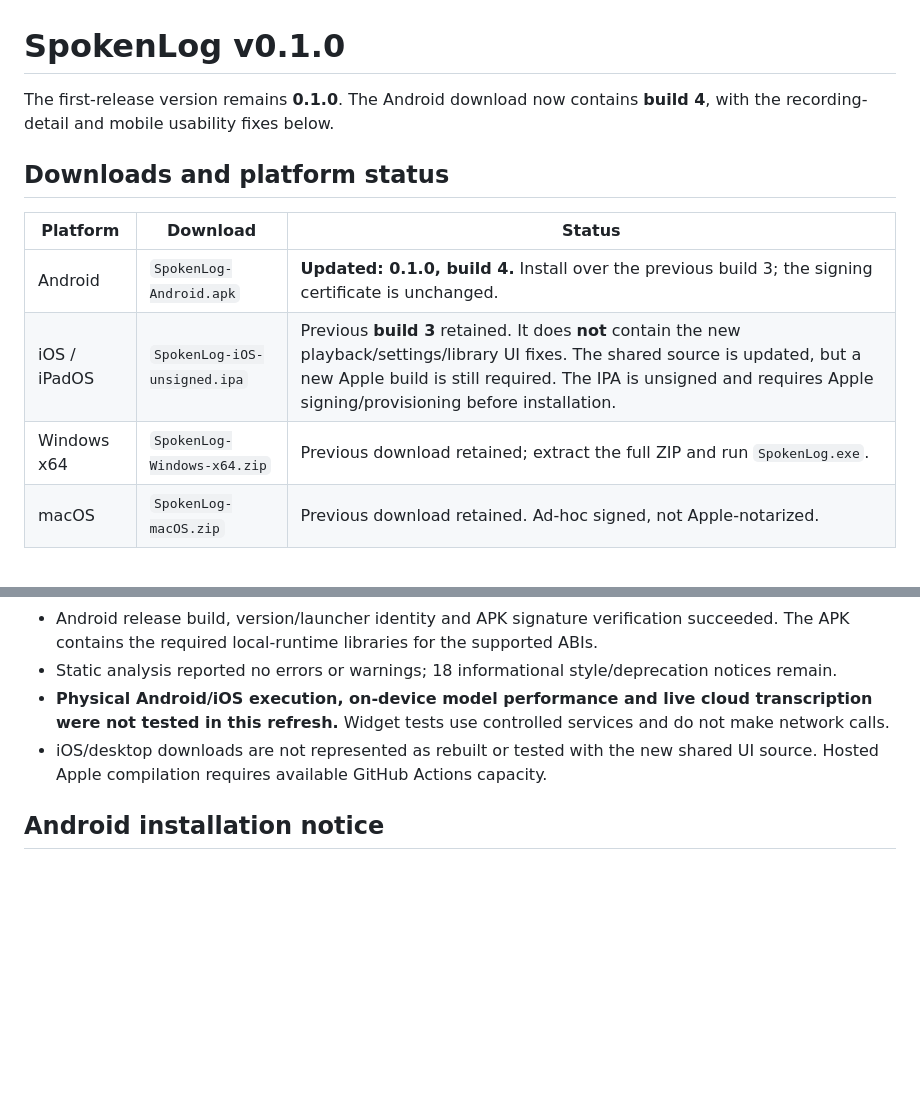
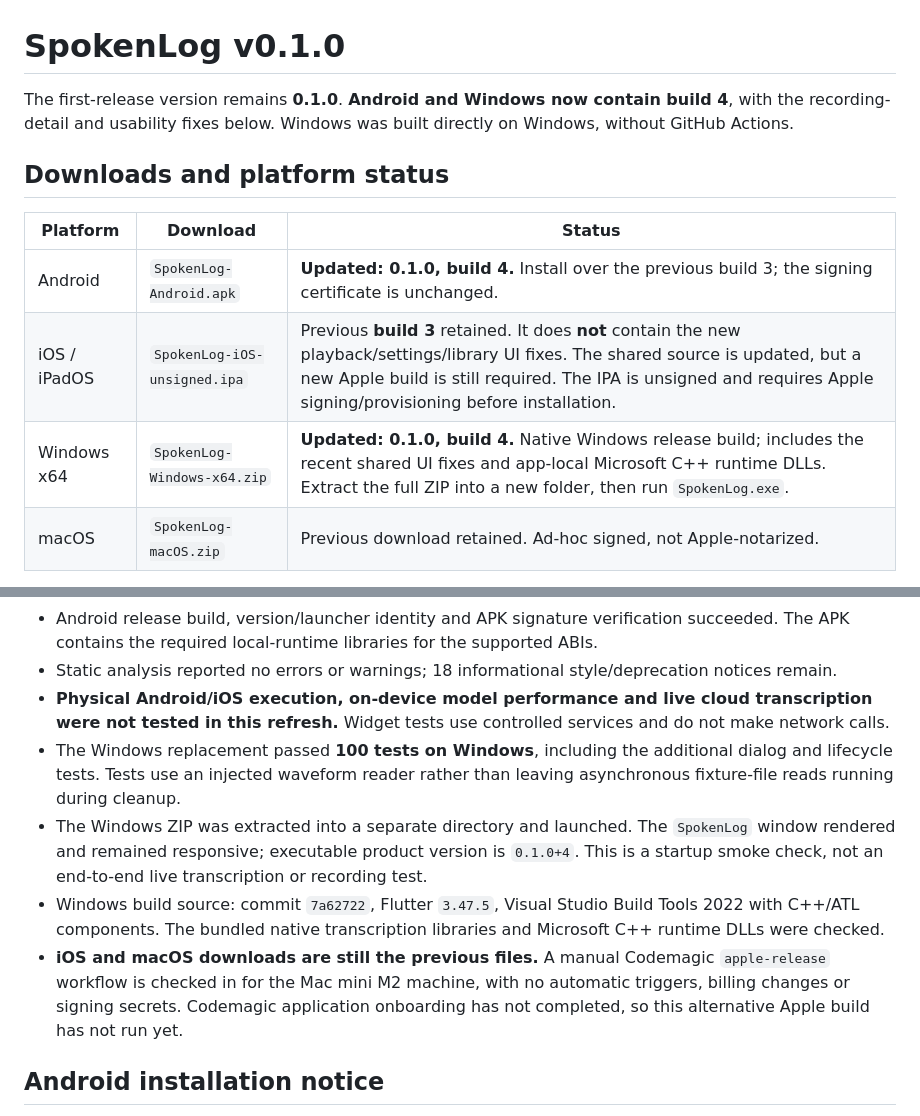
Before and after one commit to Blue-B/SpokenLog, a Markdown page: docs/releases/v0.1.0.md, 2 parts joined by grey strips. Rendered like a GitHub page; blank space fills up the shorter version.

```diff
--- a/docs/releases/v0.1.0.md
+++ b/docs/releases/v0.1.0.md
@@ -1,6 +1,6 @@
 # SpokenLog v0.1.0
 
-The first-release version remains **0.1.0**. The Android download now contains **build 4**, with the recording-detail and mobile usability fixes below.
+The first-release version remains **0.1.0**. **Android and Windows now contain build 4**, with the recording-detail and usability fixes below. Windows was built directly on Windows, without GitHub Actions.
 
 ## Downloads and platform status
 
@@ -8,7 +8,7 @@ The first-release version remains **0.1.0**. The Android download now contains *
 | --- | --- | --- |
 | Android | `SpokenLog-Android.apk` | **Updated: 0.1.0, build 4.** Install over the previous build 3; the signing certificate is unchanged. |
 | iOS / iPadOS | `SpokenLog-iOS-unsigned.ipa` | Previous **build 3** retained. It does **not** contain the new playback/settings/library UI fixes. The shared source is updated, but a new Apple build is still required. The IPA is unsigned and requires Apple signing/provisioning before installation. |
-| Windows x64 | `SpokenLog-Windows-x64.zip` | Previous download retained; extract the full ZIP and run `SpokenLog.exe`. |
+| Windows x64 | `SpokenLog-Windows-x64.zip` | **Updated: 0.1.0, build 4.** Native Windows release build; includes the recent shared UI fixes and app-local Microsoft C++ runtime DLLs. Extract the full ZIP into a new folder, then run `SpokenLog.exe`. |
 | macOS | `SpokenLog-macOS.zip` | Previous download retained. Ad-hoc signed, not Apple-notarized. |
 
 `SHA256SUMS.txt` covers the four actual downloads, including the retained files. Do not mistake a source update for a rebuilt binary on every platform.
@@ -44,7 +44,10 @@ The first-release version remains **0.1.0**. The Android download now contains *
 - Android release build, version/launcher identity and APK signature verification succeeded. The APK contains the required local-runtime libraries for the supported ABIs.
 - Static analysis reported no errors or warnings; 18 informational style/deprecation notices remain.
 - **Physical Android/iOS execution, on-device model performance and live cloud transcription were not tested in this refresh.** Widget tests use controlled services and do not make network calls.
-- iOS/desktop downloads are not represented as rebuilt or tested with the new shared UI source. Hosted Apple compilation requires available GitHub Actions capacity.
+- The Windows replacement passed **100 tests on Windows**, including the additional dialog and lifecycle tests. Tests use an injected waveform reader rather than leaving asynchronous fixture-file reads running during cleanup.
+- The Windows ZIP was extracted into a separate directory and launched. The `SpokenLog` window rendered and remained responsive; executable product version is `0.1.0+4`. This is a startup smoke check, not an end-to-end live transcription or recording test.
+- Windows build source: commit `7a62722`, Flutter `3.47.5`, Visual Studio Build Tools 2022 with C++/ATL components. The bundled native transcription libraries and Microsoft C++ runtime DLLs were checked.
+- **iOS and macOS downloads are still the previous files.** A manual Codemagic `apple-release` workflow is checked in for the Mac mini M2 machine, with no automatic triggers, billing changes or signing secrets. Codemagic application onboarding has not completed, so this alternative Apple build has not run yet.
 
 ## Android installation notice
 
```
Also changed, not shown: README.md (+1 -1 lines).
